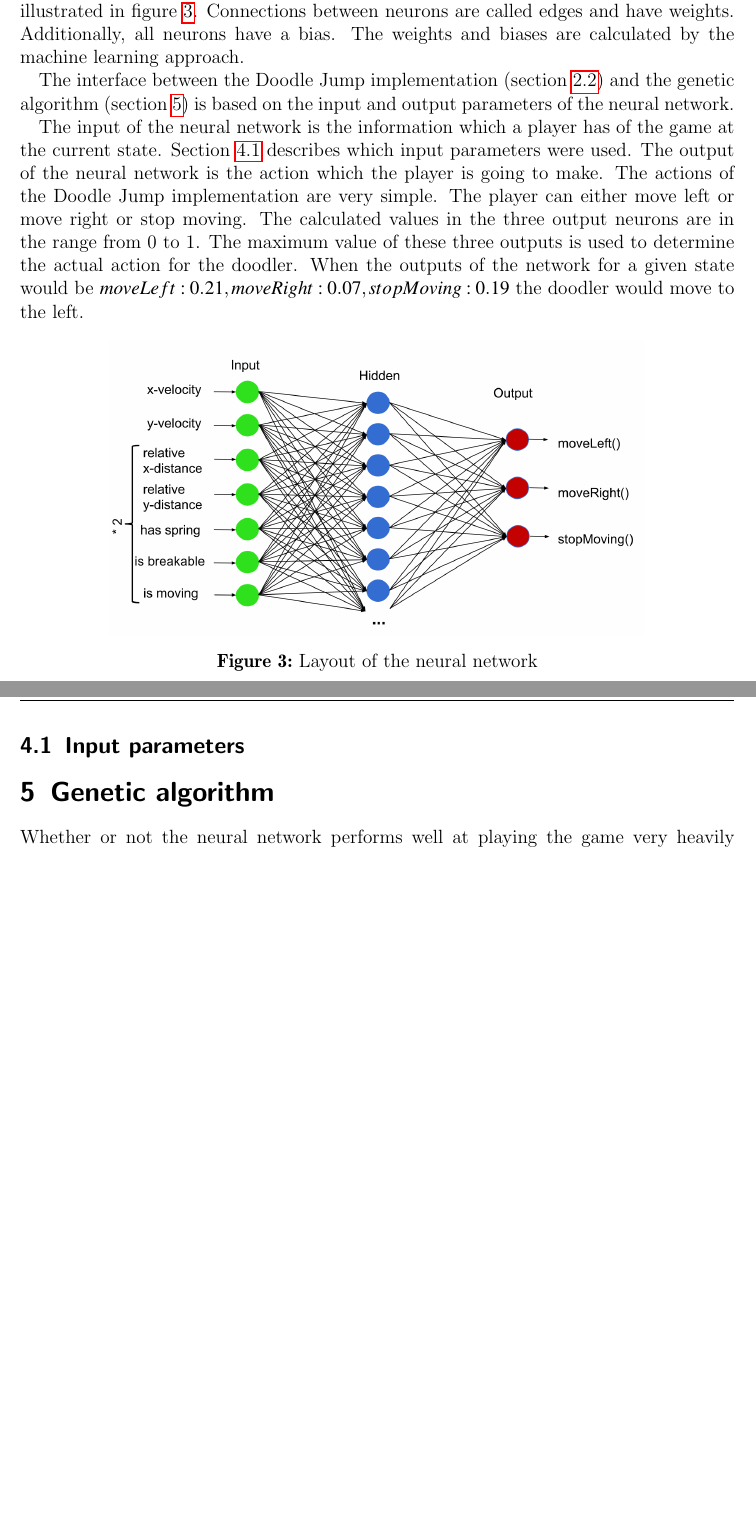
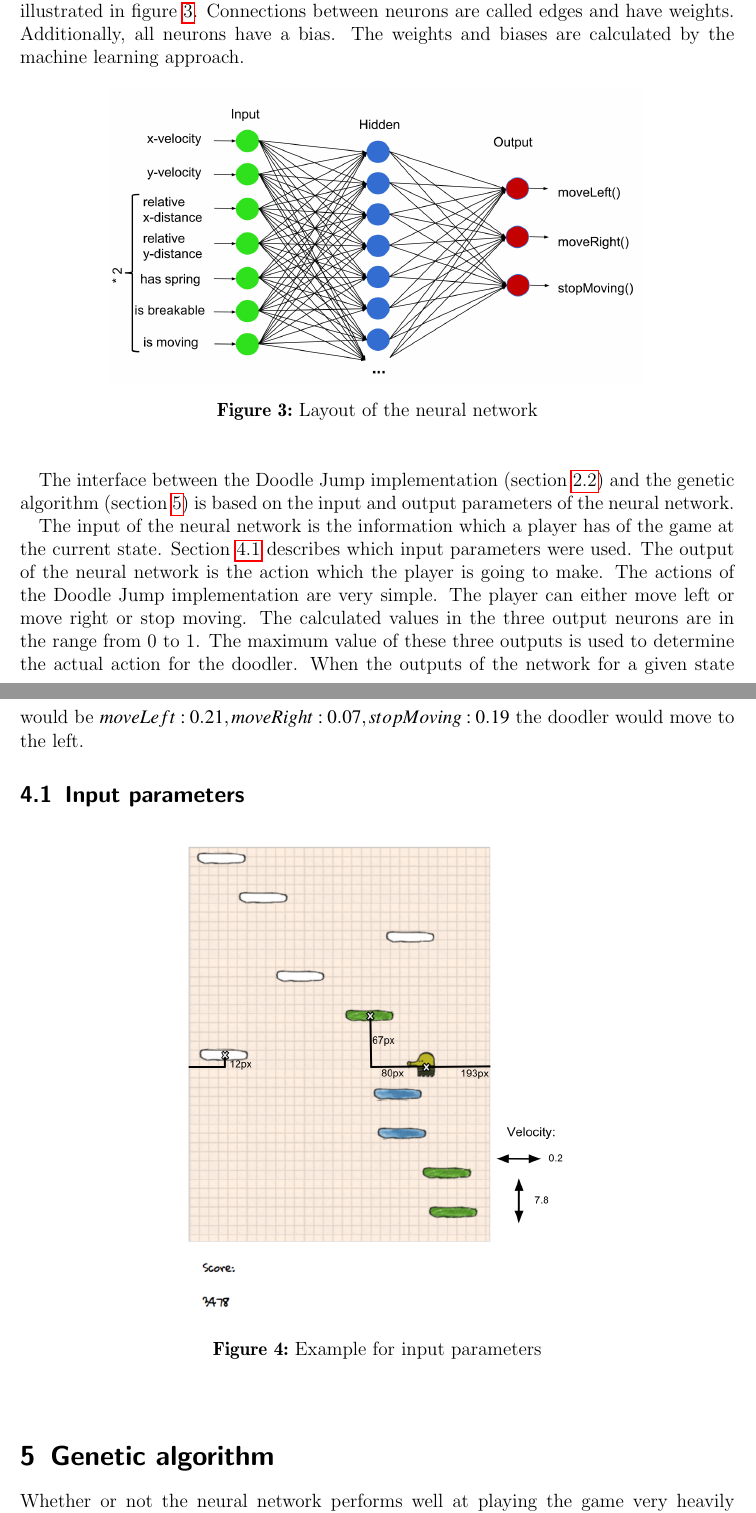
Before and after one commit to marcelja/doodle-jump, a LaTeX paper (paper/paper.tex): two parts of pages 8 and 9 of 15 before the commit and two parts of pages 8 and 9 of 16 after it, joined at a grey line, cut so that both start at the same text, the shorter picture padded with empty space. Compiled offline with pdfLaTeX.

Commit message:
Add input param example img

```diff
--- a/paper/paper.tex
+++ b/paper/paper.tex
@@ -149,10 +149,6 @@ During the development of our application we thought that one feature could help
 
 A neural network is an important machine learning technology. It is inspired by neurons in the human brain. Essentially, it has input and output neurons. The goal is to calculate the values for the output neurons. A neural network also has multiple neurons in a so-called hidden layer. Each neuron in this hidden layer is connected to each input and output neuron. Neural networks often have more than one hidden layer. The layout of our network has only one hidden layer, though. The network that we are using is illustrated in figure \ref{abb:nl}. Connections between neurons are called edges and have weights. Additionally, all neurons have a bias. The weights and biases are calculated by the machine learning approach.
 
-The interface between the Doodle Jump implementation (section \ref{sec:si}) and the genetic algorithm (section \ref{sec:ga}) is based on the input and output parameters of the neural network.
-
-The input of the neural network is the information which a player has of the game at the current state. Section \ref{sec:ip} describes which input parameters were used. The output of the neural network is the action which the player is going to make. The actions of the Doodle Jump implementation are very simple. The player can either move left or move right or stop moving. The calculated values in the three output neurons are in the range from 0 to 1. The maximum value of these three outputs is used to determine the actual action for the doodler. When the outputs of the network for a given state would be $moveLeft: 0.21, moveRight: 0.07, stopMoving: 0.19$ the doodler would move to the left.
-
 \begin{figure}[h]
 \begin{center}
 \includegraphics*[width=0.75\textwidth]{images/network_layout}\\
@@ -161,8 +157,20 @@ The input of the neural network is the information which a player has of the gam
 \end{center}
 \end{figure}
 
+The interface between the Doodle Jump implementation (section \ref{sec:si}) and the genetic algorithm (section \ref{sec:ga}) is based on the input and output parameters of the neural network.
+
+The input of the neural network is the information which a player has of the game at the current state. Section \ref{sec:ip} describes which input parameters were used. The output of the neural network is the action which the player is going to make. The actions of the Doodle Jump implementation are very simple. The player can either move left or move right or stop moving. The calculated values in the three output neurons are in the range from 0 to 1. The maximum value of these three outputs is used to determine the actual action for the doodler. When the outputs of the network for a given state would be $moveLeft: 0.21, moveRight: 0.07, stopMoving: 0.19$ the doodler would move to the left.
+
 \subsection{Input parameters}
 \label{sec:ip}
+
+\begin{figure}[h]
+\begin{center}
+\includegraphics*[width=0.55\textwidth]{images/input}\\
+\caption{Example for input parameters}
+\label{abb:ip}
+\end{center}
+\end{figure}
 
 \section{Genetic algorithm}
 \label{sec:ga}
```
Also changed, not shown: paper/images/input.png (added).
